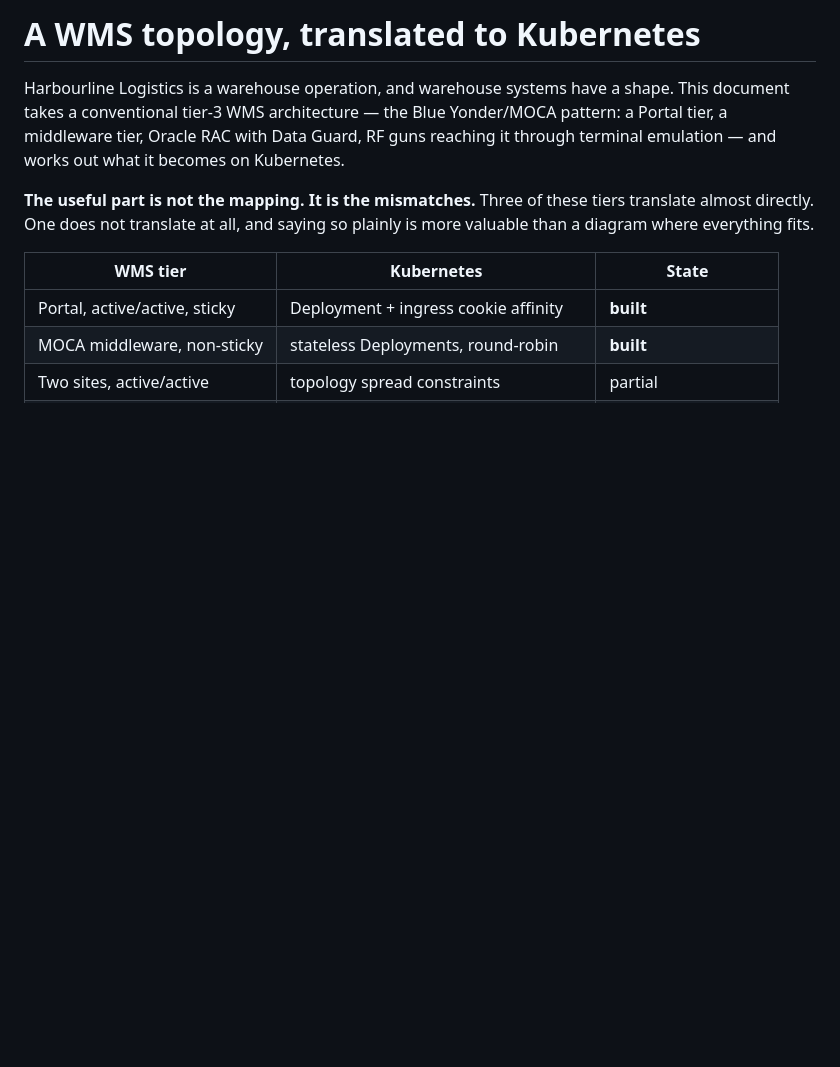
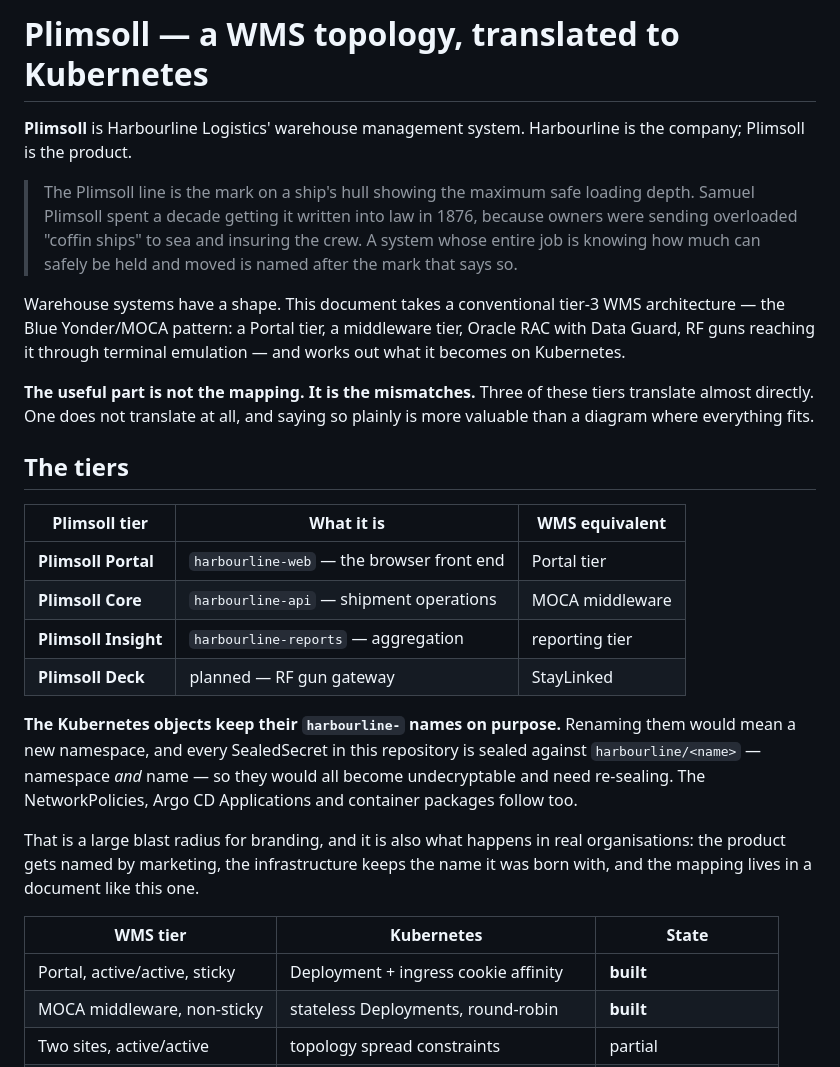
Before and after one commit to rkhnania/harbourline-k8s-lab, a Markdown page: docs/wms-architecture.md, the part around the change. Rendered like a GitHub page; blank space fills up the shorter version.

Commit message:
Name the WMS: Plimsoll
Harbourline is the company; Plimsoll is the product. The Plimsoll line
is the mark on a ship's hull showing maximum safe loading, written into
law in 1876 to stop owners sending overloaded ships to sea. A warehouse
system is about how much can safely be held and moved.

Tiers named: Plimsoll Portal (web), Plimsoll Core (api), Plimsoll
Insight (reports), Plimsoll Deck (planned RF gateway).

The Kubernetes objects keep their harbourline- names deliberately.
Every SealedSecret in this repository is sealed against
harbourline/<name> - namespace AND name - so a namespace rename would
make all of them undecryptable and require re-sealing, with the
NetworkPolicies, Applications and container packages following. That is
a large blast radius for branding.

It is also what actually happens: the product gets named by marketing,
the infrastructure keeps the name it was born with, and the mapping
lives in a document.

Co-Authored-By: Claude Opus 5 <noreply@anthropic.com>
Claude-Session: https://claude.ai/code/session_01NQRFHNHuvDP55WGHS3i916

```diff
--- a/docs/wms-architecture.md
+++ b/docs/wms-architecture.md
@@ -1,14 +1,41 @@
-# A WMS topology, translated to Kubernetes
+# Plimsoll — a WMS topology, translated to Kubernetes
 
-Harbourline Logistics is a warehouse operation, and warehouse systems have a
-shape. This document takes a conventional tier-3 WMS architecture — the Blue
-Yonder/MOCA pattern: a Portal tier, a middleware tier, Oracle RAC with Data
-Guard, RF guns reaching it through terminal emulation — and works out what it
-becomes on Kubernetes.
+**Plimsoll** is Harbourline Logistics' warehouse management system. Harbourline
+is the company; Plimsoll is the product.
+
+> The Plimsoll line is the mark on a ship's hull showing the maximum safe
+> loading depth. Samuel Plimsoll spent a decade getting it written into law in
+> 1876, because owners were sending overloaded "coffin ships" to sea and
+> insuring the crew. A system whose entire job is knowing how much can safely
+> be held and moved is named after the mark that says so.
+
+Warehouse systems have a shape. This document takes a conventional tier-3 WMS
+architecture — the Blue Yonder/MOCA pattern: a Portal tier, a middleware tier,
+Oracle RAC with Data Guard, RF guns reaching it through terminal emulation —
+and works out what it becomes on Kubernetes.
 
 **The useful part is not the mapping. It is the mismatches.** Three of these
 tiers translate almost directly. One does not translate at all, and saying so
 plainly is more valuable than a diagram where everything fits.
+
+## The tiers
+
+| Plimsoll tier | What it is | WMS equivalent |
+|---|---|---|
+| **Plimsoll Portal** | `harbourline-web` — the browser front end | Portal tier |
+| **Plimsoll Core** | `harbourline-api` — shipment operations | MOCA middleware |
+| **Plimsoll Insight** | `harbourline-reports` — aggregation | reporting tier |
+| **Plimsoll Deck** | planned — RF gun gateway | StayLinked |
+
+**The Kubernetes objects keep their `harbourline-` names on purpose.** Renaming
+them would mean a new namespace, and every SealedSecret in this repository is
+sealed against `harbourline/<name>` — namespace *and* name — so they would all
+become undecryptable and need re-sealing. The NetworkPolicies, Argo CD
+Applications and container packages follow too.
+
+That is a large blast radius for branding, and it is also what happens in real
+organisations: the product gets named by marketing, the infrastructure keeps
+the name it was born with, and the mapping lives in a document like this one.
 
 | WMS tier | Kubernetes | State |
 |---|---|---|
```
Also changed, not shown: README.md (+17 -1 lines).
